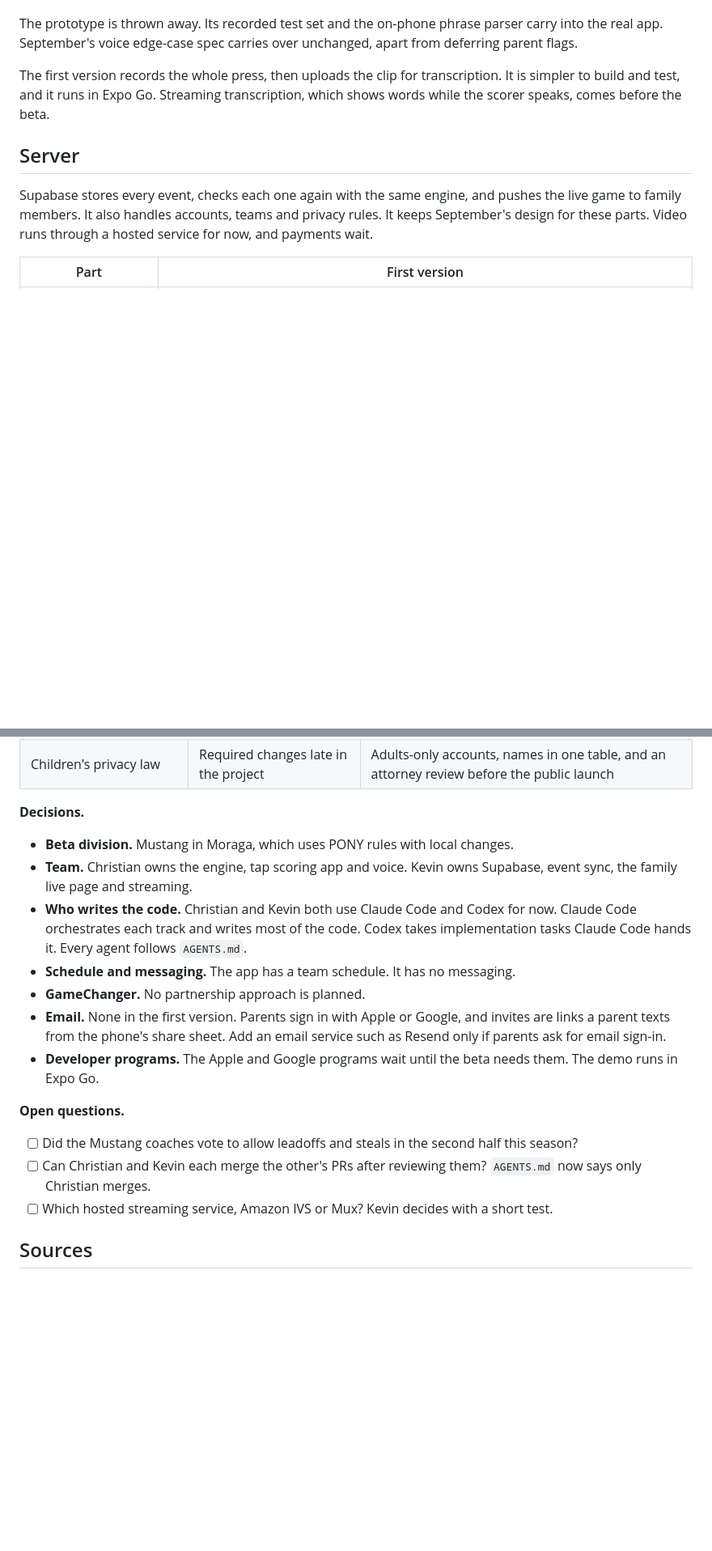
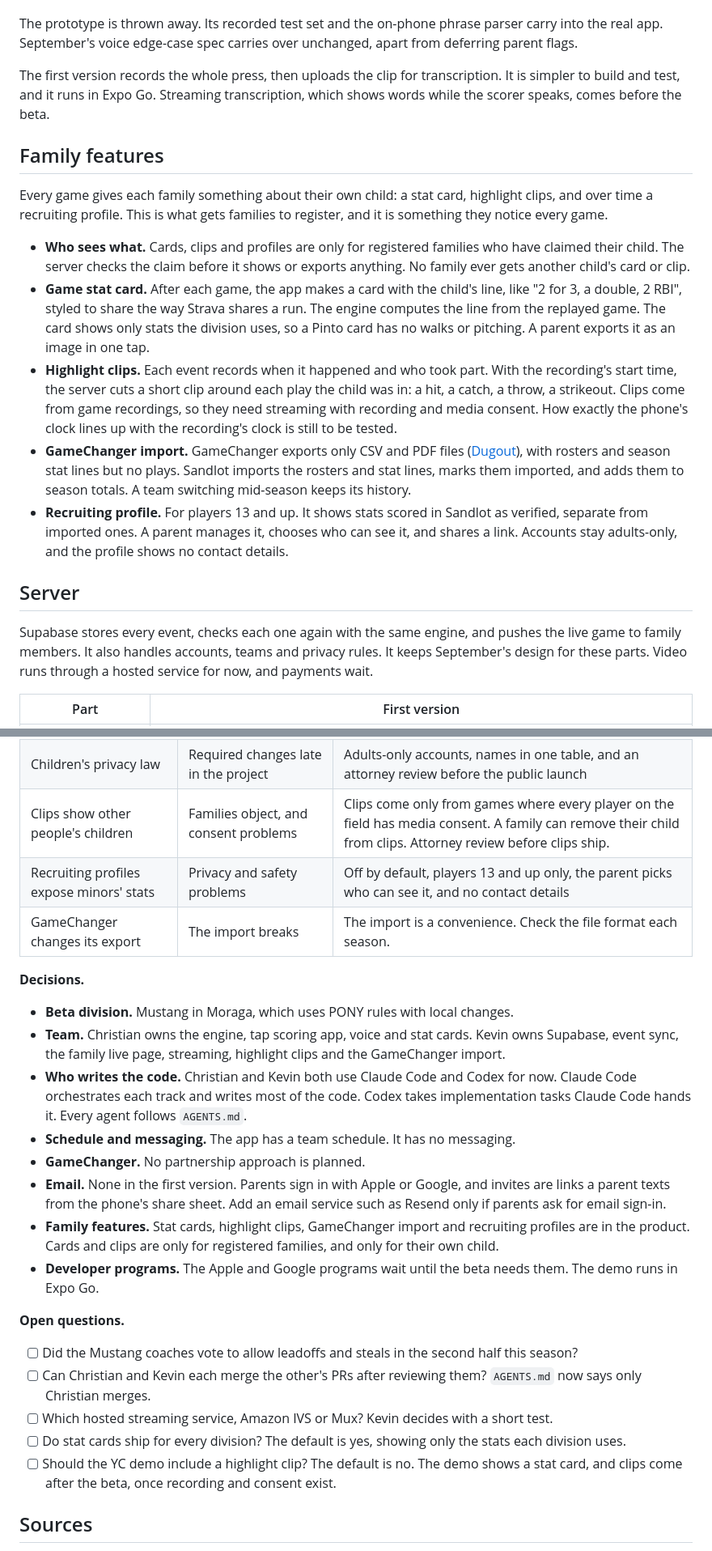
Before and after one commit to sandlot-app/sandlot-app, a Markdown page: docs/plan.md, 2 parts joined by grey strips. Shown at 81% size. Drawn GitHub-style; blank space fills up the shorter version.

```diff
--- a/docs/plan.md
+++ b/docs/plan.md
@@ -177,6 +184,16 @@ The prototype is thrown away. Its recorded test set and the on-phone phrase pars
 
 The first version records the whole press, then uploads the clip for transcription. It is simpler to build and test, and it runs in Expo Go. Streaming transcription, which shows words while the scorer speaks, comes before the beta.
 
+## Family features
+
+Every game gives each family something about their own child: a stat card, highlight clips, and over time a recruiting profile. This is what gets families to register, and it is something they notice every game.
+
+- **Who sees what.** Cards, clips and profiles are only for registered families who have claimed their child. The server checks the claim before it shows or exports anything. No family ever gets another child's card or clip.
+- **Game stat card.** After each game, the app makes a card with the child's line, like "2 for 3, a double, 2 RBI", styled to share the way Strava shares a run. The engine computes the line from the replayed game. The card shows only stats the division uses, so a Pinto card has no walks or pitching. A parent exports it as an image in one tap.
+- **Highlight clips.** Each event records when it happened and who took part. With the recording's start time, the server cuts a short clip around each play the child was in: a hit, a catch, a throw, a strikeout. Clips come from game recordings, so they need streaming with recording and media consent. How exactly the phone's clock lines up with the recording's clock is still to be tested.
+- **GameChanger import.** GameChanger exports only CSV and PDF files ([Dugout](https://www.getdugout.com/gamechanger-api)), with rosters and season stat lines but no plays. Sandlot imports the rosters and stat lines, marks them imported, and adds them to season totals. A team switching mid-season keeps its history.
+- **Recruiting profile.** For players 13 and up. It shows stats scored in Sandlot as verified, separate from imported ones. A parent manages it, chooses who can see it, and shares a link. Accounts stay adults-only, and the profile shows no contact details.
+
 ## Server
 
 Supabase stores every event, checks each one again with the same engine, and pushes the live game to family members. It also handles accounts, teams and privacy rules. It keeps September's design for these parts. Video runs through a hosted service for now, and payments wait.
@@ -252,15 +276,19 @@ The biggest risk is voice failing the prototype, because voice is the main reaso
 | Streaming children without consent | Legal and trust problems | The demo streams footage that needs no consent. Media consent and moderation ship with the in-app broadcaster. |
 | Saturday-morning traffic peaks | Voice, live updates or streams fail at the busiest time | Load test before launch. OpenAI, Supabase and streaming limits per plan are unverified. |
 | Children's privacy law | Required changes late in the project | Adults-only accounts, names in one table, and an attorney review before the public launch |
+| Clips show other people's children | Families object, and consent problems | Clips come only from games where every player on the field has media consent. A family can remove their child from clips. Attorney review before clips ship. |
+| Recruiting profiles expose minors' stats | Privacy and safety problems | Off by default, players 13 and up only, the parent picks who can see it, and no contact details |
+| GameChanger changes its export | The import breaks | The import is a convenience. Check the file format each season. |
 
 **Decisions.**
 
 - **Beta division.** Mustang in Moraga, which uses PONY rules with local changes.
-- **Team.** Christian owns the engine, tap scoring app and voice. Kevin owns Supabase, event sync, the family live page and streaming.
+- **Team.** Christian owns the engine, tap scoring app, voice and stat cards. Kevin owns Supabase, event sync, the family live page, streaming, highlight clips and the GameChanger import.
 - **Who writes the code.** Christian and Kevin both use Claude Code and Codex for now. Claude Code orchestrates each track and writes most of the code. Codex takes implementation tasks Claude Code hands it. Every agent follows `AGENTS.md`.
 - **Schedule and messaging.** The app has a team schedule. It has no messaging.
 - **GameChanger.** No partnership approach is planned.
 - **Email.** None in the first version. Parents sign in with Apple or Google, and invites are links a parent texts from the phone's share sheet. Add an email service such as Resend only if parents ask for email sign-in.
+- **Family features.** Stat cards, highlight clips, GameChanger import and recruiting profiles are in the product. Cards and clips are only for registered families, and only for their own child.
 - **Developer programs.** The Apple and Google programs wait until the beta needs them. The demo runs in Expo Go.
 
 **Open questions.**
@@ -268,6 +296,8 @@ The biggest risk is voice failing the prototype, because voice is the main reaso
 - [ ] Did the Mustang coaches vote to allow leadoffs and steals in the second half this season?
 - [ ] Can Christian and Kevin each merge the other's PRs after reviewing them? `AGENTS.md` now says only Christian merges.
 - [ ] Which hosted streaming service, Amazon IVS or Mux? Kevin decides with a short test.
+- [ ] Do stat cards ship for every division? The default is yes, showing only the stats each division uses.
+- [ ] Should the YC demo include a highlight clip? The default is no. The demo shows a stat card, and clips come after the beta, once recording and consent exist.
 
 ## Sources
 
```
Also changed, not shown: other parts of docs/plan.md (+25 -11 lines), docs/images/milestones.png.
